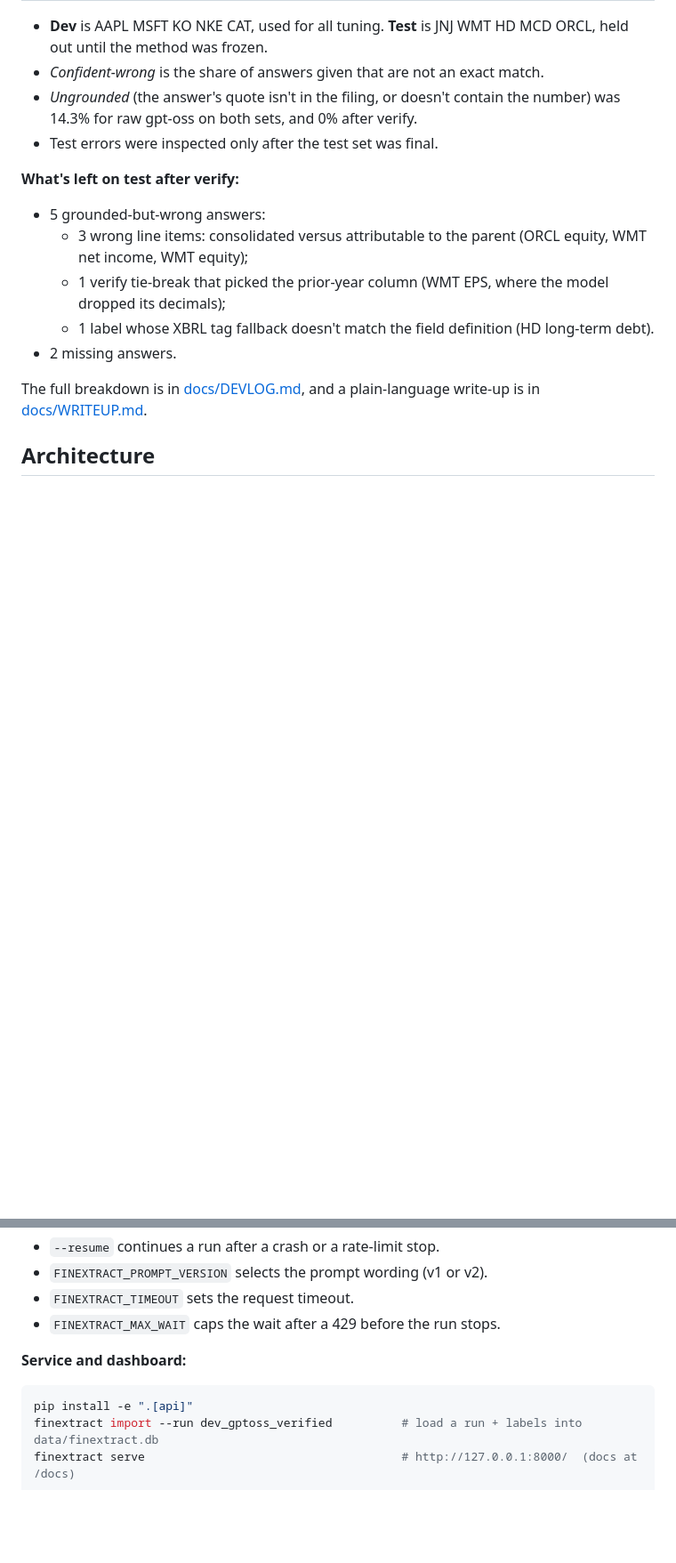
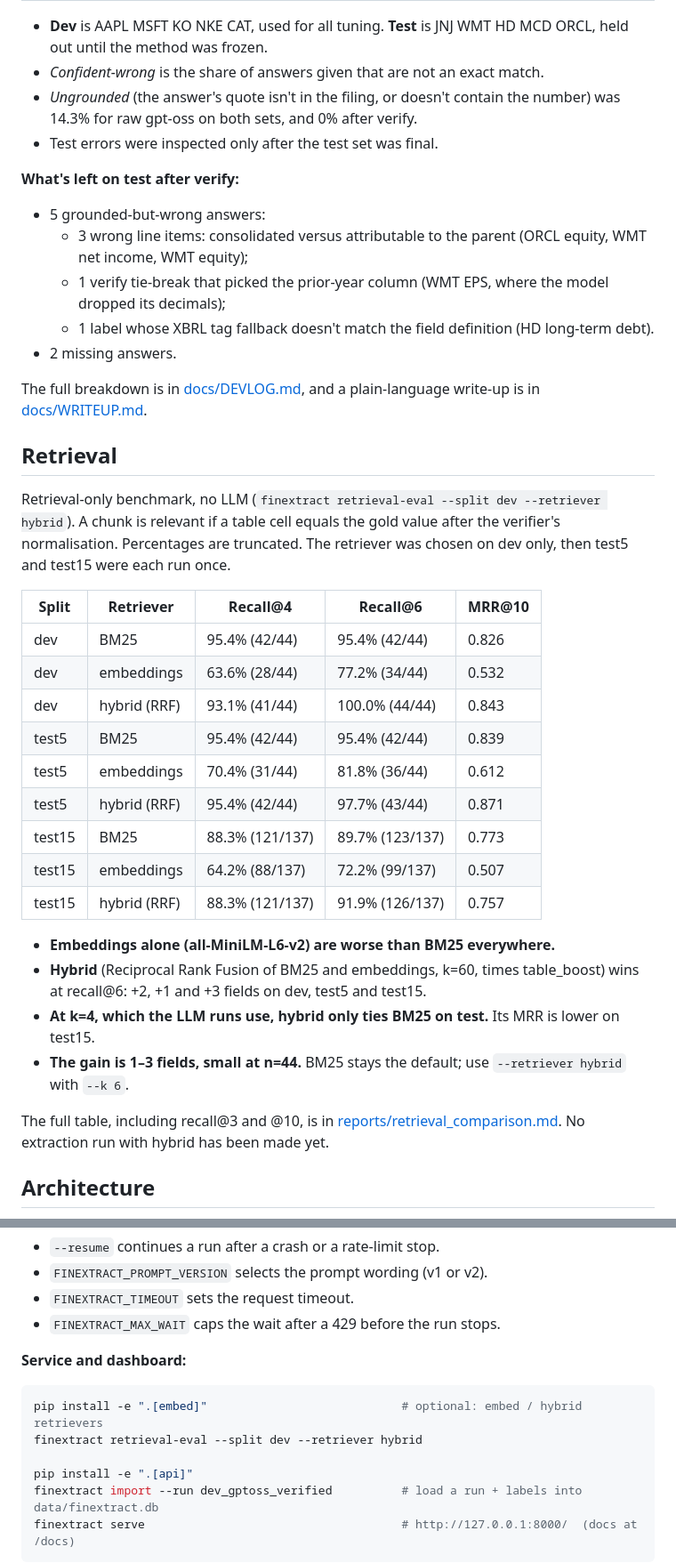
Before and after one commit to rmr2024/finextract, a Markdown page: README.md, 2 parts joined by grey strips. Shown at 89% size. GitHub-like rendering; blank space fills up the shorter version.

Commit message:
v1.1.0 docs: Retrieval section + results (README, WRITEUP), CHANGELOG, dashboard screenshot

````diff
--- a/README.md
+++ b/README.md
@@ -40,6 +42,35 @@ Exact match after scale against XBRL labels. n = 44 labeled fields per set, so o
 The full breakdown is in [docs/DEVLOG.md](docs/DEVLOG.md), and a plain-language write-up is in
 [docs/WRITEUP.md](docs/WRITEUP.md).
 
+## Retrieval
+
+Retrieval-only benchmark, no LLM (`finextract retrieval-eval --split dev --retriever hybrid`). A chunk
+is relevant if a table cell equals the gold value after the verifier's normalisation. Percentages are
+truncated. The retriever was chosen on dev only, then test5 and test15 were each run once.
+
+| Split | Retriever | Recall@4 | Recall@6 | MRR@10 |
+|---|---|---|---|---|
+| dev | BM25 | 95.4% (42/44) | 95.4% (42/44) | 0.826 |
+| dev | embeddings | 63.6% (28/44) | 77.2% (34/44) | 0.532 |
+| dev | hybrid (RRF) | 93.1% (41/44) | 100.0% (44/44) | 0.843 |
+| test5 | BM25 | 95.4% (42/44) | 95.4% (42/44) | 0.839 |
+| test5 | embeddings | 70.4% (31/44) | 81.8% (36/44) | 0.612 |
+| test5 | hybrid (RRF) | 95.4% (42/44) | 97.7% (43/44) | 0.871 |
+| test15 | BM25 | 88.3% (121/137) | 89.7% (123/137) | 0.773 |
+| test15 | embeddings | 64.2% (88/137) | 72.2% (99/137) | 0.507 |
+| test15 | hybrid (RRF) | 88.3% (121/137) | 91.9% (126/137) | 0.757 |
+
+- **Embeddings alone (all-MiniLM-L6-v2) are worse than BM25 everywhere.**
+- **Hybrid** (Reciprocal Rank Fusion of BM25 and embeddings, k=60, times table_boost) wins at
+  recall@6: +2, +1 and +3 fields on dev, test5 and test15.
+- **At k=4, which the LLM runs use, hybrid only ties BM25 on test.** Its MRR is lower on test15.
+- **The gain is 1–3 fields, small at n=44.** BM25 stays the default; use `--retriever hybrid` with
+  `--k 6`.
+
+The full table, including recall@3 and @10, is in
+[reports/retrieval_comparison.md](reports/retrieval_comparison.md). No extraction run with hybrid has
+been made yet.
+
 ## Architecture
 
 ```mermaid
@@ -129,6 +160,9 @@ Useful settings:
 **Service and dashboard:**
 
 ```bash
+pip install -e ".[embed]"                            # optional: embed / hybrid retrievers
+finextract retrieval-eval --split dev --retriever hybrid
+
 pip install -e ".[api]"
 finextract import --run dev_gptoss_verified          # load a run + labels into data/finextract.db
 finextract serve                                     # http://127.0.0.1:8000/  (docs at /docs)
````
Also changed, not shown: other parts of README.md (+5 -2 lines), CHANGELOG.md (+23 -0 lines), docs/WRITEUP.md (+25 -0 lines), docs/dashboard.png (added), 2 other files.
